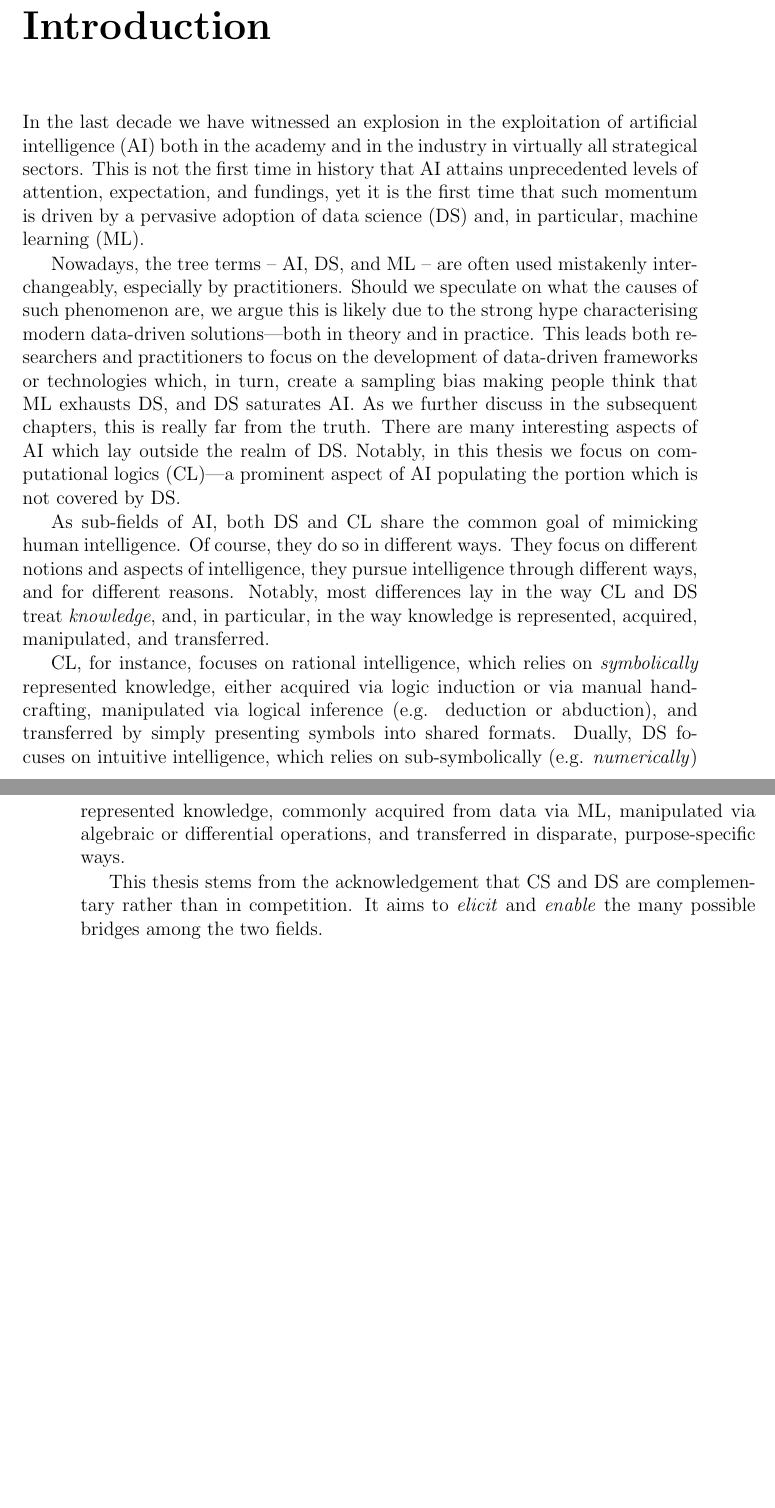
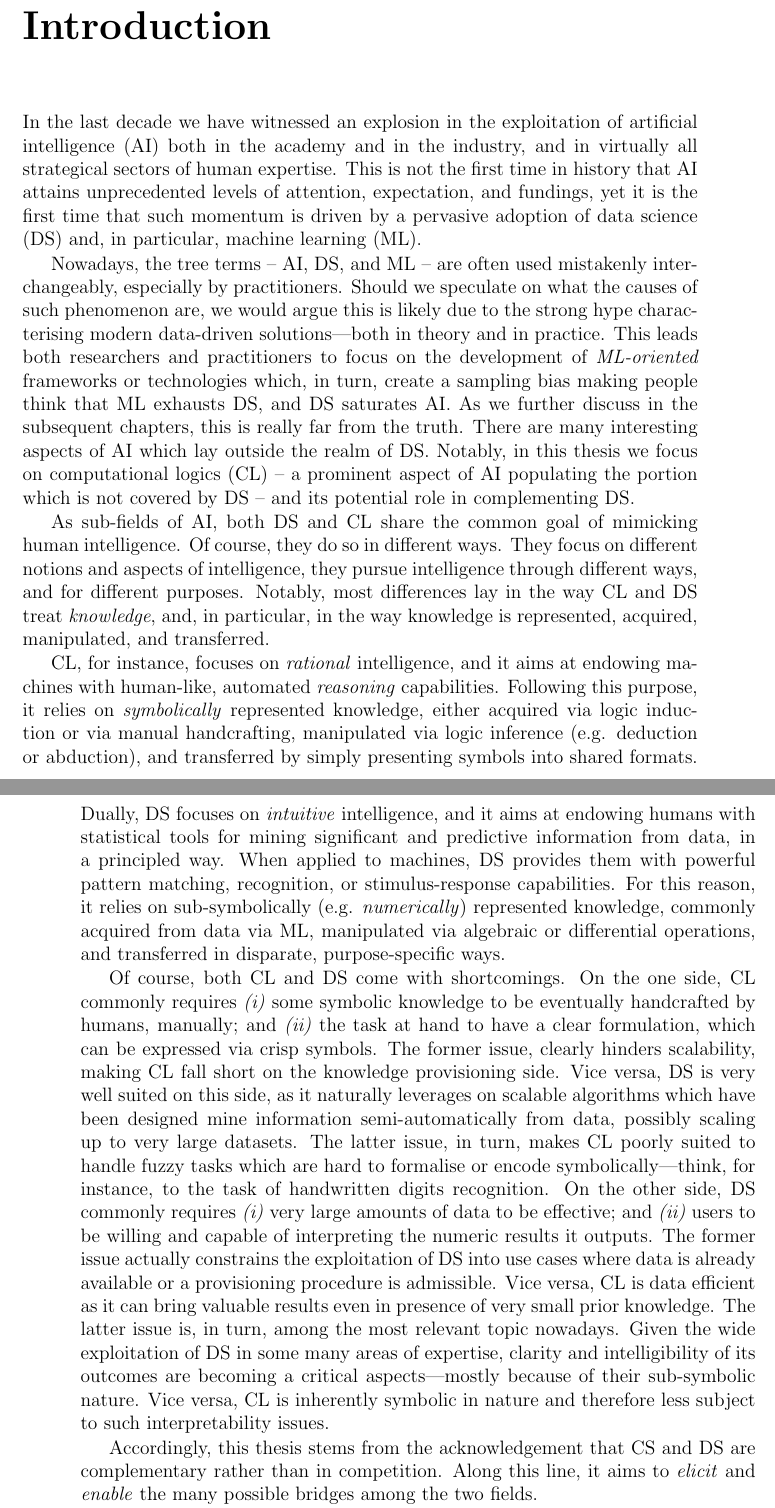
Before and after one commit to gciatto/phd-thesis, a LaTeX thesis (phd-thesis.tex, which reads phd-thesis.sty): two parts of pages 15 and 16 of 66, joined at a grey line, cut so that both start at the same text, the shorter picture padded with empty space. Compiled offline with pdfLaTeX.

Commit message:
more intro (need to inject the agent oriented mindset)

```diff
--- a/phd-thesis.sty
+++ b/phd-thesis.sty
@@ -13,6 +13,8 @@
 \usepackage{geometry}
 \usepackage{listings}
 \usepackage{titling}
+\usepackage[inline]{enumitem}
+
 
 \newcommand{\acknowledgementsname}{Acknowledgements}
 \newcommand{\introductionname}{Introduction}
@@ -33,10 +35,9 @@
 \newcommand{\gcnote}[1]{\todo[size=\scriptsize,color=green,inline]{\textbf{Giovanni Ciatto:} #1}}
 
 \newenvironment{abstract}{\chapter*{\centering\abstractname}\addcontentsline{toc}{chapter}{\abstractname}}{}
-
 \newenvironment{acknowledgements}{\chapter*{\acknowledgementsname}}{}
-
 \newenvironment{dedication}{\chapter*{}\begin{flushright}\itshape}{\normalfont\end{flushright}}
+\newenvironment{inlinelist}{\begin{enumerate*}[label=\emph{(\roman{*})}]}{\end{enumerate*}}
 
 \newcommand{\chapterWithoutNumber}[1]{\chapter*{#1}\addcontentsline{toc}{chapter}{#1}}
 
--- a/phd-thesis.tex
+++ b/phd-thesis.tex
@@ -45,37 +45,75 @@ Optional. Max 1 page.
 \label{chap:introduction}
 %----------------------------------------------------------------------------------------
 
-In the last decade we have witnessed an explosion in the exploitation of artificial intelligence (AI) both in the academy and in the industry in virtually all strategical sectors.
+In the last decade we have witnessed an explosion in the exploitation of artificial intelligence (AI) both in the academy and in the industry, and in virtually all strategical sectors of human expertise.
 %
 This is not the first time in history that AI attains unprecedented levels of attention, expectation, and fundings, yet it is the first time that such momentum is driven by a pervasive adoption of data science (DS) and, in particular, machine learning (ML).
 
 Nowadays, the tree terms -- AI, DS, and ML -- are often used mistakenly interchangeably, especially by practitioners.
 %
-Should we speculate on what the causes of such phenomenon are, we argue this is likely due to the strong hype characterising modern data-driven solutions---both in theory and in practice.
+Should we speculate on what the causes of such phenomenon are, we would argue this is likely due to the strong hype characterising modern data-driven solutions---both in theory and in practice.
 %
-This leads both researchers and practitioners to focus on the development of data-driven frameworks or technologies which, in turn, create a sampling bias making people think that ML exhausts DS, and DS saturates AI.
+This leads both researchers and practitioners to focus on the development of \emph{ML-oriented} frameworks or technologies which, in turn, create a sampling bias making people think that ML exhausts DS, and DS saturates AI.
 %
 As we further discuss in the subsequent chapters, this is really far from the truth.
 %
 There are many interesting aspects of AI which lay outside the realm of DS.
 %
-Notably, in this thesis we focus on computational logics (CL)---a prominent aspect of AI populating the portion which is not covered by DS.
+Notably, in this thesis we focus on computational logics (CL) -- a prominent aspect of AI populating the portion which is not covered by DS -- and its potential role in complementing DS.
 
 As sub-fields of AI, both DS and CL share the common goal of mimicking human intelligence.
 %
 Of course, they do so in different ways.
 %
-They focus on different notions and aspects of intelligence, they pursue intelligence through different ways, and for different reasons.
+They focus on different notions and aspects of intelligence, they pursue intelligence through different ways, and for different purposes.
 %
 Notably, most differences lay in the way CL and DS treat \emph{knowledge}, and, in particular, in the way knowledge is represented, acquired, manipulated, and transferred.
 
-CL, for instance, focuses on rational intelligence, which relies on \emph{symbolically} represented knowledge, either acquired via logic induction or via manual handcrafting, manipulated via logical inference (e.g. deduction or abduction), and transferred by simply presenting symbols into shared formats.
+CL, for instance, focuses on \emph{rational} intelligence, and it aims at endowing machines with human-like, automated \emph{reasoning} capabilities.
 %
-Dually, DS focuses on intuitive intelligence, which relies on sub-symbolically (e.g. \emph{numerically}) represented knowledge, commonly acquired from data via ML, manipulated via algebraic or differential operations, and transferred in disparate, purpose-specific ways.
+Following this purpose, it relies on \emph{symbolically} represented knowledge, either acquired via logic induction or via manual handcrafting, manipulated via logic inference (e.g. deduction or abduction), and transferred by simply presenting symbols into shared formats.
+%
+Dually, DS focuses on \emph{intuitive} intelligence, and it aims at endowing humans with statistical tools for mining significant and predictive information from data, in a principled way.
+%
+When applied to machines, DS provides them with powerful pattern matching, recognition, or stimulus-response capabilities.
+%
+For this reason, it relies on sub-symbolically (e.g. \emph{numerically}) represented knowledge, commonly acquired from data via ML, manipulated via algebraic or differential operations, and transferred in disparate, purpose-specific ways.
 
-This thesis stems from the acknowledgement that CS and DS are complementary rather than in competition.
+Of course, both CL and DS come with shortcomings.
 %
-It aims to \emph{elicit} and \emph{enable} the many possible bridges among the two fields.
+On the one side, CL commonly requires
+%
+\begin{inlinelist}
+    \item some symbolic knowledge to be eventually handcrafted by humans, manually; and
+    \item the task at hand to have a clear formulation, which can be expressed via crisp symbols.
+\end{inlinelist}
+%
+The former issue, clearly hinders scalability, making CL fall short on the knowledge provisioning side.
+%
+Vice versa, DS is very well suited on this side, as it naturally leverages on scalable algorithms which have been designed mine information semi-automatically from data, possibly scaling up to very large datasets.
+%
+The latter issue, in turn, makes CL poorly suited to handle fuzzy tasks which are hard to formalise or encode symbolically---think, for instance, to the task of handwritten digits recognition.
+%
+On the other side, DS commonly requires
+%
+\begin{inlinelist}
+    \item very large amounts of data to be effective; and
+    \item users to be willing and capable of interpreting the numeric results it outputs.
+\end{inlinelist}
+%
+The former issue actually constrains the exploitation of DS into use cases where data is already available or a provisioning procedure is admissible.
+%
+Vice versa, CL is data efficient as it can bring valuable results even in presence of very small prior knowledge.
+%
+The latter issue is, in turn, among the most relevant topic nowadays.
+%
+Given the wide exploitation of DS in some many areas of expertise, clarity and intelligibility of its outcomes are becoming a critical aspects---mostly because of their sub-symbolic nature.
+%
+Vice versa, CL is inherently symbolic in nature and therefore less subject to such interpretability issues.
+
+Accordingly, this thesis stems from the acknowledgement that CS and DS are complementary rather than in competition.
+%
+Along this line, it aims to \emph{elicit} and \emph{enable} the many possible bridges among the two fields.
 
 On the one side, we \emph{elicit} analogies, dichotomies, and possible synergies among CL and DS by analysing them along four orthogonal dimensions, corresponding to as many knowledge-related activities, namely:
 %
```
Also changed, not shown: phd-thesis.tex (24 more changed lines).
